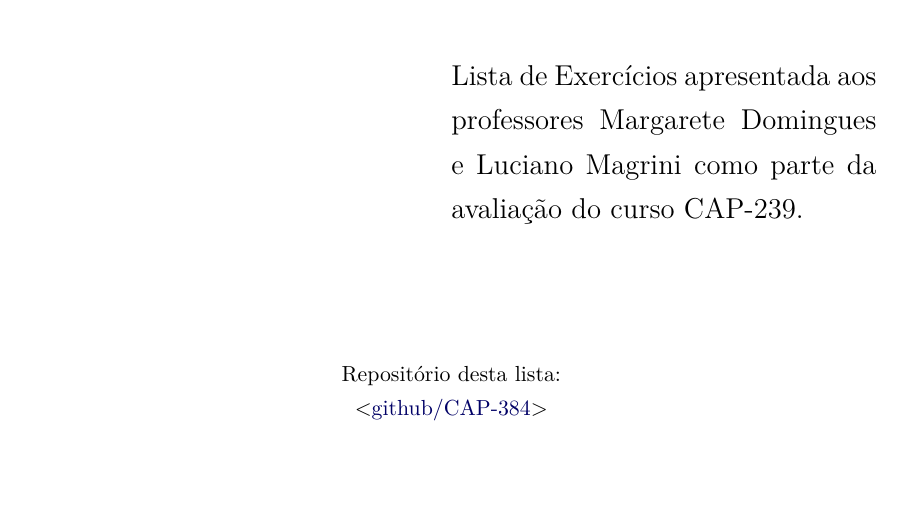
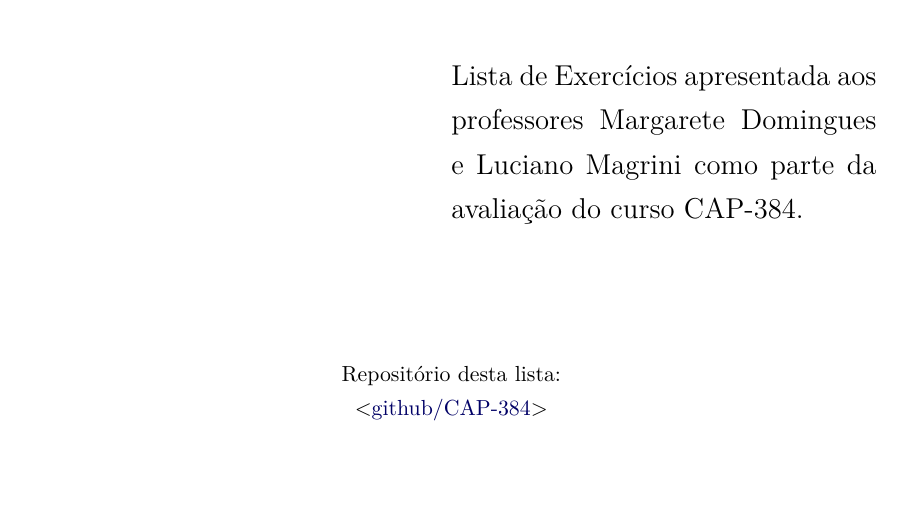
Before and after one commit to leosattler/CAP384, a LaTeX document (ListaFourier1/Lista/lista.tex, which reads ListaFourier1/Lista/configuracao.tex): part of page 1 of 22, cut so that both start at the same text. Compiled offline with pdfLaTeX; a LaTeX package or settings file that is missing is left out.

Commit message:
uploading material

```diff
--- a/ListaFourier1/Lista/configuracao.tex
+++ b/ListaFourier1/Lista/configuracao.tex
@@ -4,7 +4,7 @@
 \titulo{Lista Fourier 1 - CAP-384}
 \title{Lista Fourier 1 - CAP-384} %%
 \author{Leonardo Sattler Cassara}%\\Nome Completo do Autor2} %% coloque o nome do(s) autor(es)
-\descriccao{Lista de Exercícios apresentada aos professores Margarete Domingues e Luciano Magrini como parte da avaliação do curso CAP-239.}
+\descriccao{Lista de Exercícios apresentada aos professores Margarete Domingues e Luciano Magrini como parte da avaliação do curso CAP-384.}
 \repositorio{} %% repositório onde está depositado este documento - na omissão, será preenchido pelo SID
 \tipoDaPublicacao{}	%% tipo da publicação (NTC, RPQ, PRP, MAN, PUD, TDI, TAE e PRE) na ausência do número de série INPE, caso contrário deixar vazio
 \IBI{} %% IBI (exemplo: J8LNKAN8PW/36CT2G2) quando existir, caso contrário o nome do repositório onde está depositado o documento
```
